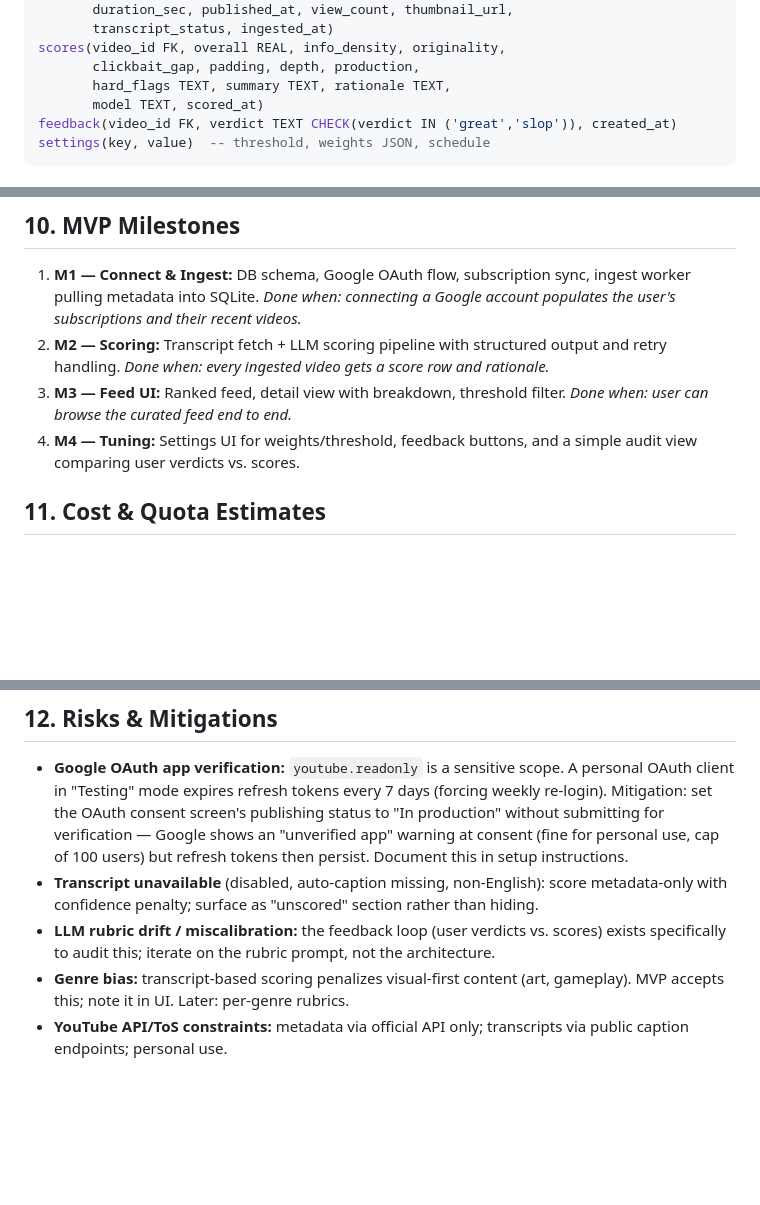
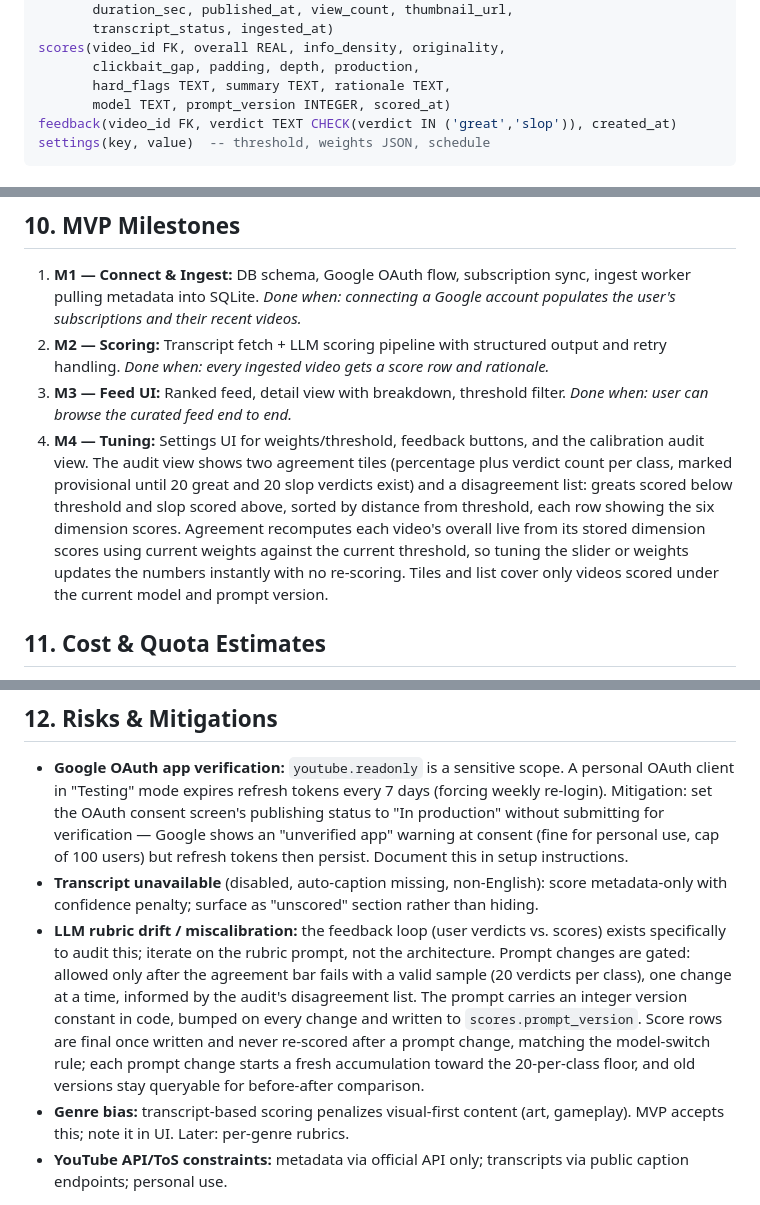
Before and after one commit to spasoye-json/winnow, a Markdown page: docs/prd-youtube-curator.md, 3 parts joined by grey strips. Rendered like a GitHub page; blank space fills up the shorter version.

Commit message:
docs(prd): resolve calibration protocol as organic verdicts with versioned prompts
Organic-only calibration, no golden set. The 80% agreement bar needs 20
verdicts per class before it counts; below that the audit shows agreement
as provisional. Agreement recomputes overall from stored dimension scores
with current weights against the current threshold, scoped to the current
model and prompt version. Audit view is two agreement tiles plus a
disagreement list with per-dimension scores. Prompt changes gated on a
failed valid check, tracked via scores.prompt_version, never re-scored.

````diff
--- a/docs/prd-youtube-curator.md
+++ b/docs/prd-youtube-curator.md
@@ -138,7 +138,7 @@ videos(id, yt_video_id UNIQUE, channel_id, title, description,
 scores(video_id FK, overall REAL, info_density, originality,
        clickbait_gap, padding, depth, production,
        hard_flags TEXT, summary TEXT, rationale TEXT,
-       model TEXT, scored_at)
+       model TEXT, prompt_version INTEGER, scored_at)
 feedback(video_id FK, verdict TEXT CHECK(verdict IN ('great','slop')), created_at)
 settings(key, value)  -- threshold, weights JSON, schedule
 ```
@@ -159,7 +159,7 @@ settings(key, value)  -- threshold, weights JSON, schedule
 1. **M1 — Connect & Ingest:** DB schema, Google OAuth flow, subscription sync, ingest worker pulling metadata into SQLite. *Done when: connecting a Google account populates the user's subscriptions and their recent videos.*
 2. **M2 — Scoring:** Transcript fetch + LLM scoring pipeline with structured output and retry handling. *Done when: every ingested video gets a score row and rationale.*
 3. **M3 — Feed UI:** Ranked feed, detail view with breakdown, threshold filter. *Done when: user can browse the curated feed end to end.*
-4. **M4 — Tuning:** Settings UI for weights/threshold, feedback buttons, and a simple audit view comparing user verdicts vs. scores.
+4. **M4 — Tuning:** Settings UI for weights/threshold, feedback buttons, and the calibration audit view. The audit view shows two agreement tiles (percentage plus verdict count per class, marked provisional until 20 great and 20 slop verdicts exist) and a disagreement list: greats scored below threshold and slop scored above, sorted by distance from threshold, each row showing the six dimension scores. Agreement recomputes each video's overall live from its stored dimension scores using current weights against the current threshold, so tuning the slider or weights updates the numbers instantly with no re-scoring. Tiles and list cover only videos scored under the current model and prompt version.
 
 ## 11. Cost & Quota Estimates
 
@@ -172,7 +172,7 @@ settings(key, value)  -- threshold, weights JSON, schedule
 
 - **Google OAuth app verification:** `youtube.readonly` is a sensitive scope. A personal OAuth client in "Testing" mode expires refresh tokens every 7 days (forcing weekly re-login). Mitigation: set the OAuth consent screen's publishing status to "In production" without submitting for verification — Google shows an "unverified app" warning at consent (fine for personal use, cap of 100 users) but refresh tokens then persist. Document this in setup instructions.
 - **Transcript unavailable** (disabled, auto-caption missing, non-English): score metadata-only with confidence penalty; surface as "unscored" section rather than hiding.
-- **LLM rubric drift / miscalibration:** the feedback loop (user verdicts vs. scores) exists specifically to audit this; iterate on the rubric prompt, not the architecture.
+- **LLM rubric drift / miscalibration:** the feedback loop (user verdicts vs. scores) exists specifically to audit this; iterate on the rubric prompt, not the architecture. Prompt changes are gated: allowed only after the agreement bar fails with a valid sample (20 verdicts per class), one change at a time, informed by the audit's disagreement list. The prompt carries an integer version constant in code, bumped on every change and written to `scores.prompt_version`. Score rows are final once written and never re-scored after a prompt change, matching the model-switch rule; each prompt change starts a fresh accumulation toward the 20-per-class floor, and old versions stay queryable for before-after comparison.
 - **Genre bias:** transcript-based scoring penalizes visual-first content (art, gameplay). MVP accepts this; note it in UI. Later: per-genre rubrics.
 - **YouTube API/ToS constraints:** metadata via official API only; transcripts via public caption endpoints; personal use.
 
````
Also changed, not shown: other parts of docs/prd-youtube-curator.md (+2 -0 lines).
